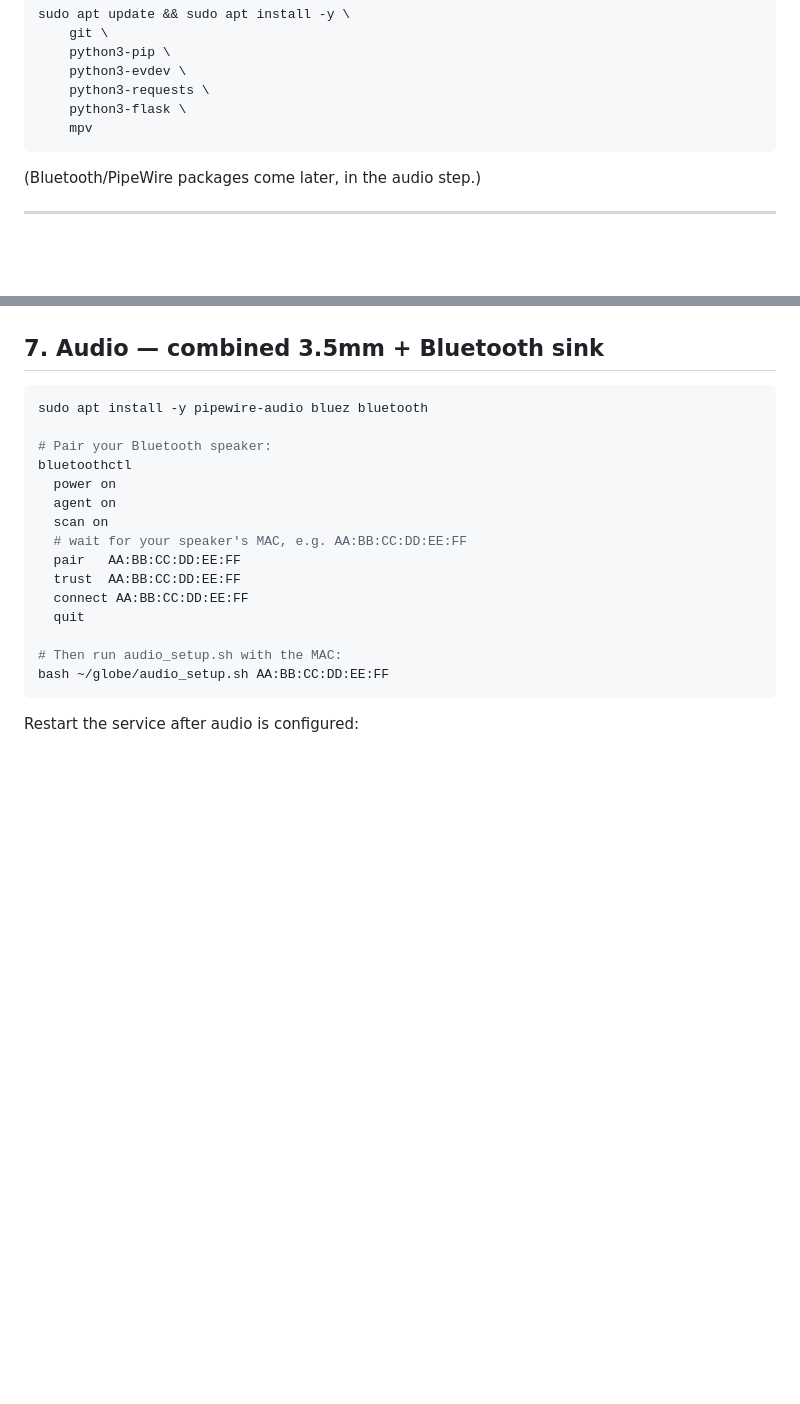
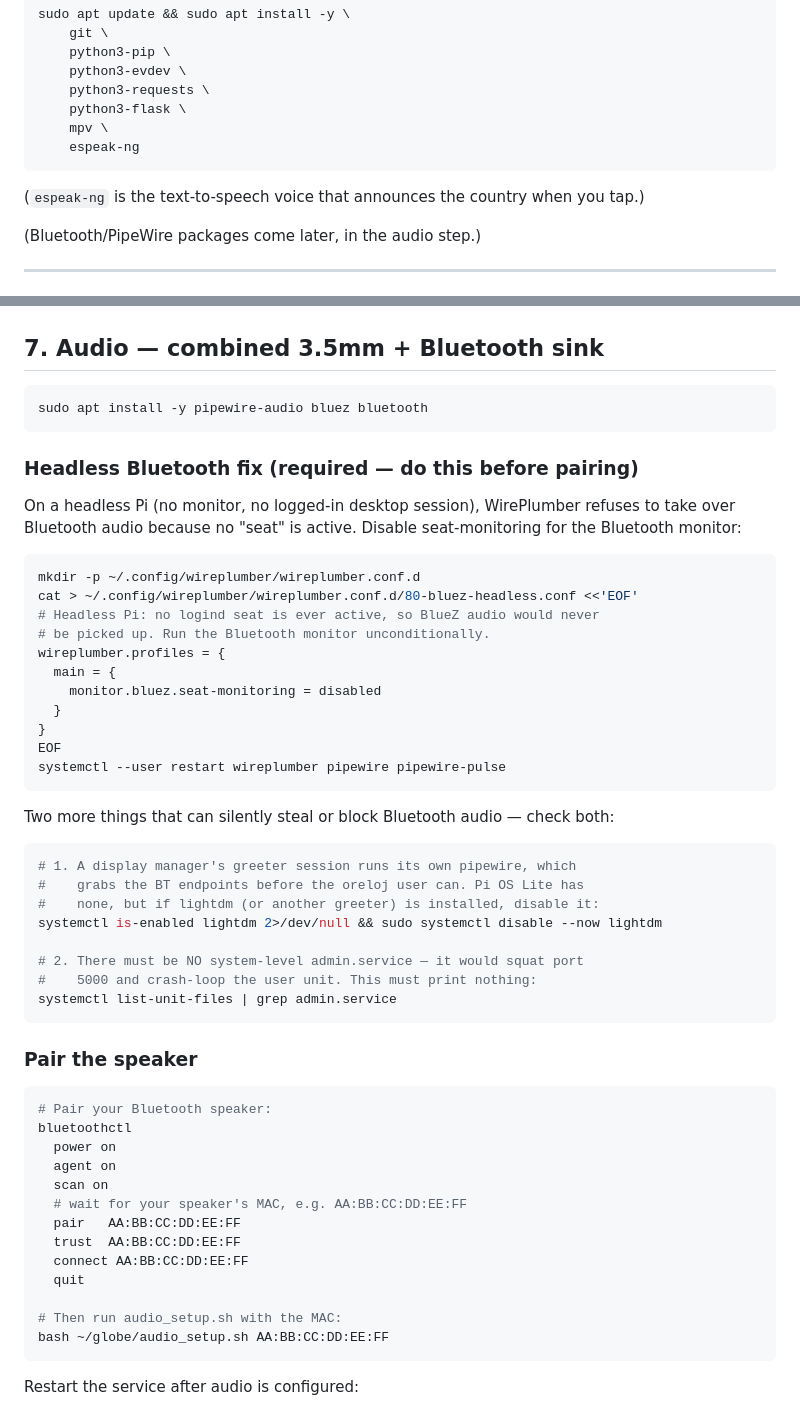
Before and after one commit to n8b2bp67qj-collab/oreloj, a Markdown page: SETUP.md, 2 parts joined by grey strips. GitHub-like rendering; blank space fills up the shorter version.

Commit message:
docs: SETUP.md — add espeak-ng dependency + required headless Bluetooth fix (wireplumber seat-monitoring, lightdm/system-admin.service checks)
Co-Authored-By: Claude Fable 5 <noreply@anthropic.com>

````diff
--- a/SETUP.md
+++ b/SETUP.md
@@ -63,8 +63,11 @@ sudo apt update && sudo apt install -y \
     python3-evdev \
     python3-requests \
     python3-flask \
-    mpv
+    mpv \
+    espeak-ng
 ```
+
+(`espeak-ng` is the text-to-speech voice that announces the country when you tap.)
 
 (Bluetooth/PipeWire packages come later, in the audio step.)
 
@@ -169,7 +172,44 @@ you should see the globe interface.
 
 ```bash
 sudo apt install -y pipewire-audio bluez bluetooth
+```
 
+### Headless Bluetooth fix (required — do this before pairing)
+
+On a headless Pi (no monitor, no logged-in desktop session), WirePlumber
+refuses to take over Bluetooth audio because no "seat" is active. Disable
+seat-monitoring for the Bluetooth monitor:
+
+```bash
+mkdir -p ~/.config/wireplumber/wireplumber.conf.d
+cat > ~/.config/wireplumber/wireplumber.conf.d/80-bluez-headless.conf <<'EOF'
+# Headless Pi: no logind seat is ever active, so BlueZ audio would never
+# be picked up. Run the Bluetooth monitor unconditionally.
+wireplumber.profiles = {
+  main = {
+    monitor.bluez.seat-monitoring = disabled
+  }
+}
+EOF
+systemctl --user restart wireplumber pipewire pipewire-pulse
+```
+
+Two more things that can silently steal or block Bluetooth audio — check both:
+
+```bash
+# 1. A display manager's greeter session runs its own pipewire, which
+#    grabs the BT endpoints before the oreloj user can. Pi OS Lite has
+#    none, but if lightdm (or another greeter) is installed, disable it:
+systemctl is-enabled lightdm 2>/dev/null && sudo systemctl disable --now lightdm
+
+# 2. There must be NO system-level admin.service — it would squat port
+#    5000 and crash-loop the user unit. This must print nothing:
+systemctl list-unit-files | grep admin.service
+```
+
+### Pair the speaker
+
+```bash
 # Pair your Bluetooth speaker:
 bluetoothctl
   power on
````
